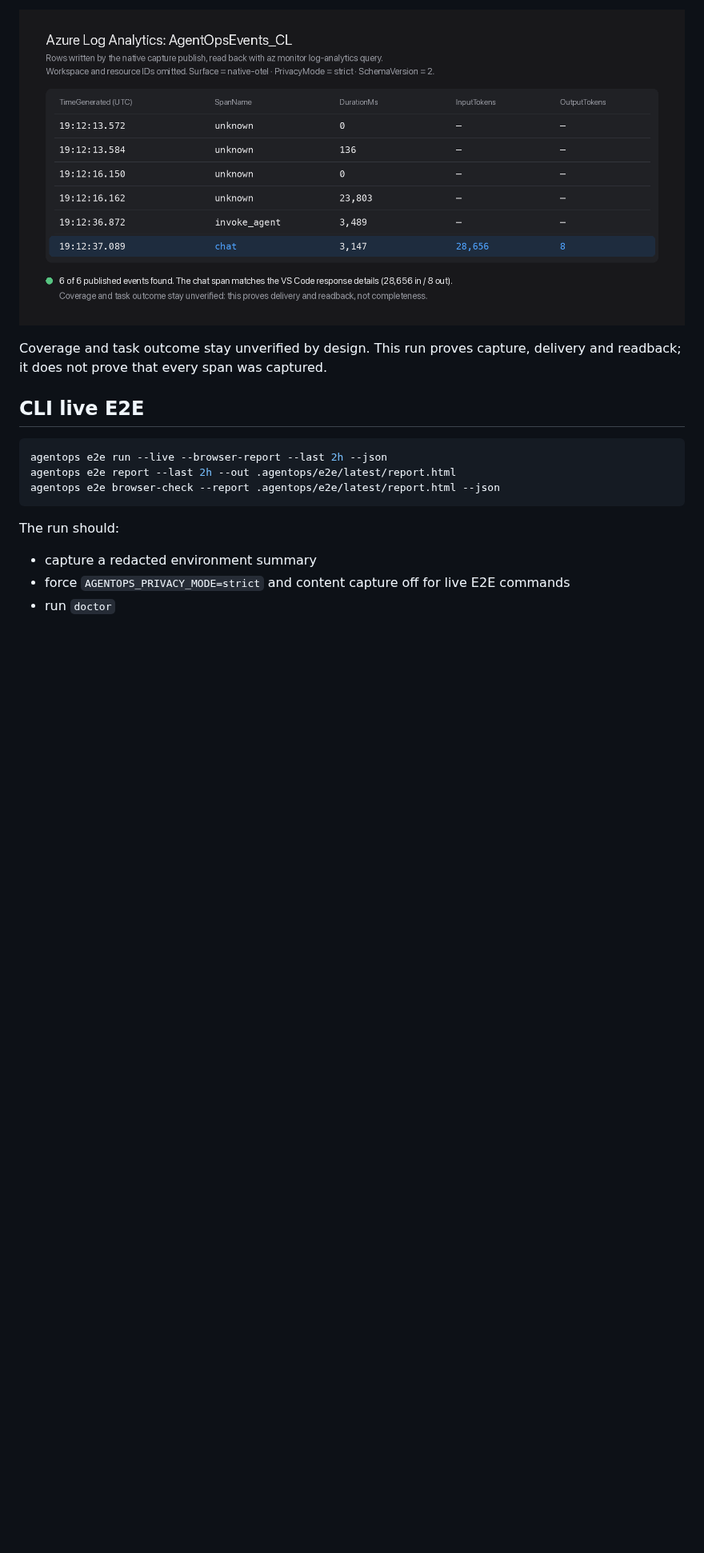
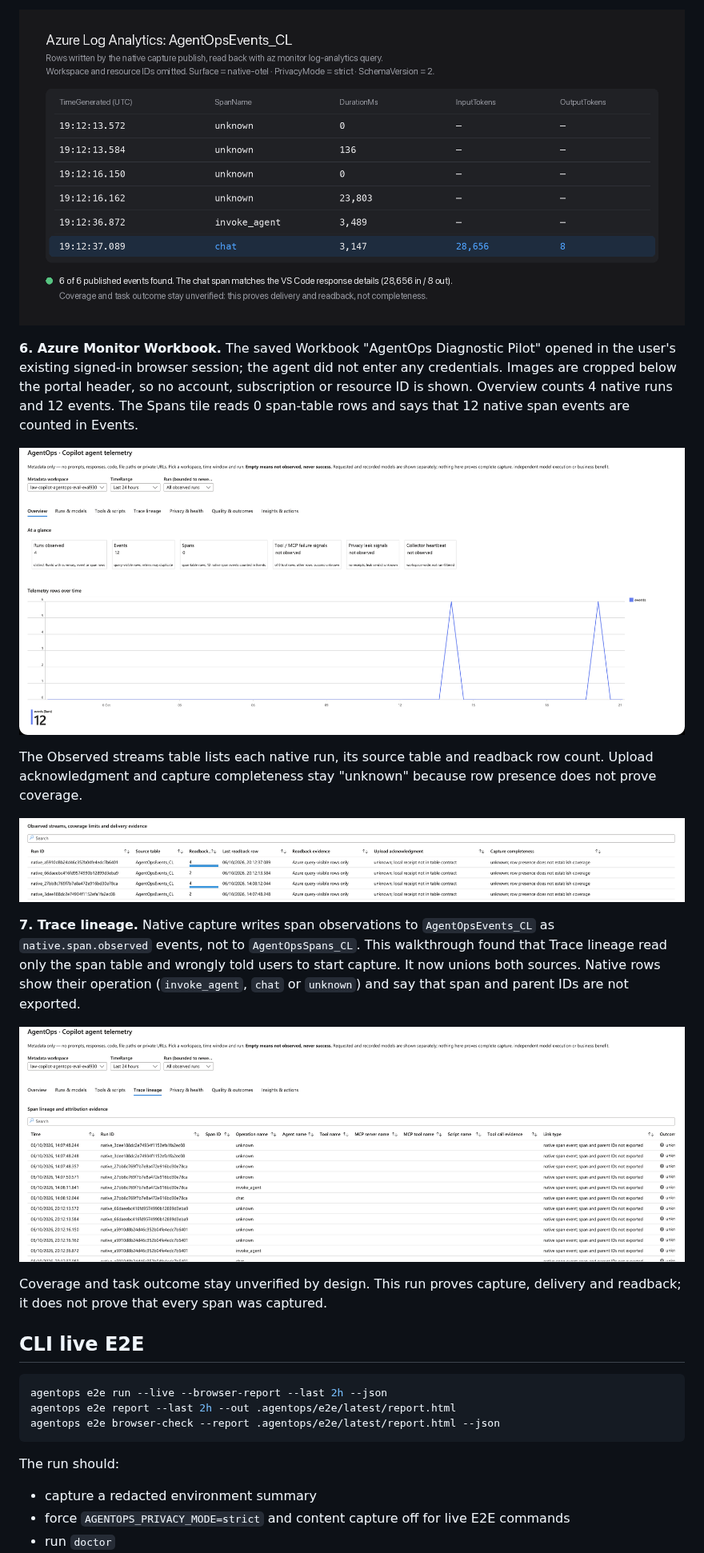
Before and after one commit to c-mongan/copilot-cli-agentops-azure, a Markdown page: docs/e2e-validation.md, the part around the change. Shown at 80% size. Drawn GitHub-style; pictures changed too: docs/images/e2e-06-workbook-overview.png (added), docs/images/e2e-07-workbook-streams.png (added), docs/images/e2e-08-workbook-trace-lineage.png (added); blank space fills up the shorter version.

Commit message:
fix(workbook): show native span events in Trace lineage; add portal screenshots (#171)
Native VS Code capture writes span observations to AgentOpsEvents_CL as
native.span.observed, so Trace lineage (span-table only) told users to start
capture after capture had already published. span-lineage now unions both
sources and the Spans tile note counts native span events.

Deployed with a Workbook-only what-if; portal readback captured in
docs/images/e2e-06..08 (cropped below portal chrome, no account or IDs).

Co-authored-by: Copilot App <223556219+Copilot@users.noreply.github.com>
Copilot-Session: 46bff884-c7c8-4273-a50e-106f88f40ac6

```diff
--- a/docs/e2e-validation.md
+++ b/docs/e2e-validation.md
@@ -46,6 +46,30 @@ The `chat` span reports 28,656 input and 8 output tokens, which matches the
 response details in VS Code.
 
 ![AgentOpsEvents_CL rows for the run, with the chat span highlighted](images/e2e-05-log-analytics.png)
+
+**6. Azure Monitor Workbook.** The saved Workbook "AgentOps Diagnostic Pilot" opened
+in the user's existing signed-in browser session; the agent did not enter any
+credentials. Images are cropped below the portal header, so no account,
+subscription or resource ID is shown. Overview counts 4 native runs and 12 events.
+The Spans tile reads 0 span-table rows and says that 12 native span events are
+counted in Events.
+
+![Workbook Overview tiles and telemetry chart](images/e2e-06-workbook-overview.png)
+
+The Observed streams table lists each native run, its source table and readback
+row count. Upload acknowledgment and capture completeness stay "unknown" because
+row presence does not prove coverage.
+
+![Workbook Observed streams table with four native runs](images/e2e-07-workbook-streams.png)
+
+**7. Trace lineage.** Native capture writes span observations to
+`AgentOpsEvents_CL` as `native.span.observed` events, not to `AgentOpsSpans_CL`.
+This walkthrough found that Trace lineage read only the span table and wrongly
+told users to start capture. It now unions both sources. Native rows show their
+operation (`invoke_agent`, `chat` or `unknown`) and say that span and parent IDs
+are not exported.
+
+![Trace lineage listing native span events per run](images/e2e-08-workbook-trace-lineage.png)
 
 Coverage and task outcome stay unverified by design. This run proves capture,
 delivery and readback; it does not prove that every span was captured.
```
Also changed, not shown: HANDOFF.md (+1 -1 lines), docs/enterprise-workbook.md (+1 -0 lines), 1 other file.
